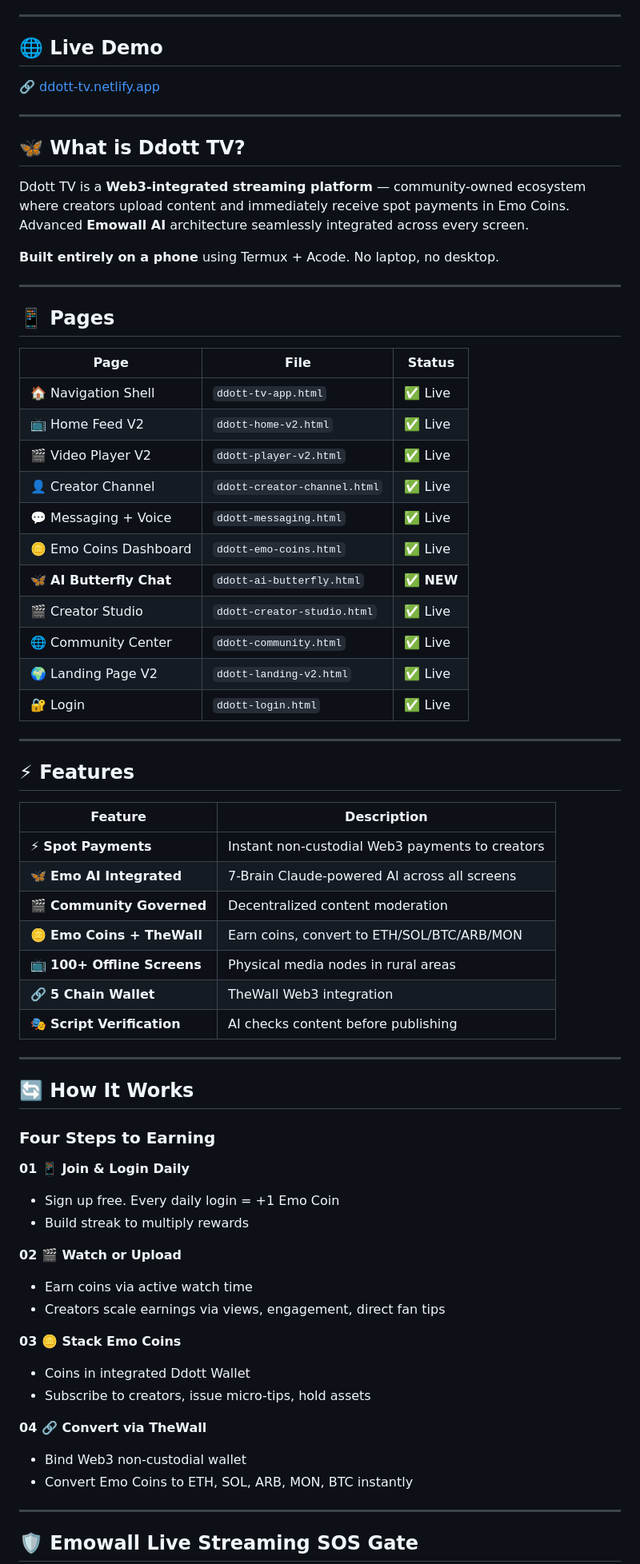
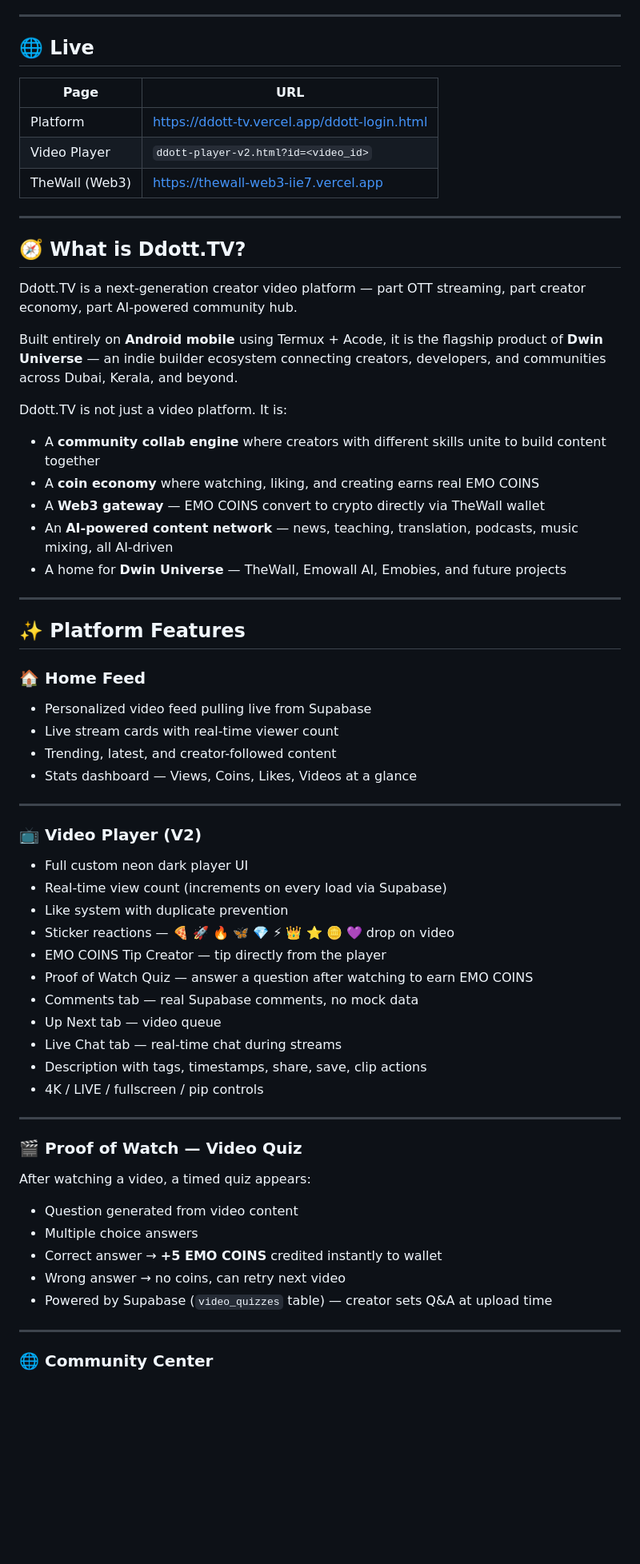
Before and after one commit to EmoThewall05/Ddott.Tv, a Markdown page: README.md, the part around one of its changes. Shown at 80% size. Drawn GitHub-style; blank space fills up the shorter version.

Commit message:
docs: fix README rendering

```diff
--- a/README.md
+++ b/README.md
@@ -7,72 +26,68 @@ Built from Dubai 🇦🇪 · Powered by Seven Brains 🧠 · Made for World 🌏
 
 ---
 
-## 🌐 Live Demo
-🔗 [ddott-tv.netlify.app](https://ddott-tv.netlify.app)
+## 🌐 Live
+
+| Page | URL |
+|---|---|
+| Platform | https://ddott-tv.vercel.app/ddott-login.html |
+| Video Player | `ddott-player-v2.html?id=<video_id>` |
+| TheWall (Web3) | https://thewall-web3-iie7.vercel.app |
 
 ---
 
-## 🦋 What is Ddott TV?
+## 🧭 What is Ddott.TV?
 
-Ddott TV is a **Web3-integrated streaming platform** — community-owned ecosystem where creators upload content and immediately receive spot payments in Emo Coins. Advanced **Emowall AI** architecture seamlessly integrated across every screen.
+Ddott.TV is a next-generation creator video platform — part OTT streaming, part creator economy, part AI-powered community hub.
 
-**Built entirely on a phone** using Termux + Acode. No laptop, no desktop.
+Built entirely on **Android mobile** using Termux + Acode, it is the flagship product of **Dwin Universe** — an indie builder ecosystem connecting creators, developers, and communities across Dubai, Kerala, and beyond.
+
+Ddott.TV is not just a video platform. It is:
+
+- A **community collab engine** where creators with different skills unite to build content together
+- A **coin economy** where watching, liking, and creating earns real EMO COINS
+- A **Web3 gateway** — EMO COINS convert to crypto directly via TheWall wallet
+- An **AI-powered content network** — news, teaching, translation, podcasts, music mixing, all AI-driven
+- A home for **Dwin Universe** — TheWall, Emowall AI, Emobies, and future projects
 
 ---
 
-## 📱 Pages
+## ✨ Platform Features
 
-| Page | File | Status |
-|------|------|--------|
-| 🏠 Navigation Shell | `ddott-tv-app.html` | ✅ Live |
-| 📺 Home Feed V2 | `ddott-home-v2.html` | ✅ Live |
-| 🎬 Video Player V2 | `ddott-player-v2.html` | ✅ Live |
-| 👤 Creator Channel | `ddott-creator-channel.html` | ✅ Live |
-| 💬 Messaging + Voice | `ddott-messaging.html` | ✅ Live |
-| 🪙 Emo Coins Dashboard | `ddott-emo-coins.html` | ✅ Live |
-| 🦋 **AI Butterfly Chat** | `ddott-ai-butterfly.html` | ✅ **NEW** |
-| 🎬 Creator Studio | `ddott-creator-studio.html` | ✅ Live |
-| 🌐 Community Center | `ddott-community.html` | ✅ Live |
-| 🌍 Landing Page V2 | `ddott-landing-v2.html` | ✅ Live |
-| 🔐 Login | `ddott-login.html` | ✅ Live |
+### 🏠 Home Feed
+- Personalized video feed pulling live from Supabase
+- Live stream cards with real-time viewer count
+- Trending, latest, and creator-followed content
+- Stats dashboard — Views, Coins, Likes, Videos at a glance
 
 ---
 
-## ⚡ Features
-
-| Feature | Description |
-|---------|-------------|
-| ⚡ **Spot Payments** | Instant non-custodial Web3 payments to creators |
-| 🦋 **Emo AI Integrated** | 7-Brain Claude-powered AI across all screens |
-| 🎬 **Community Governed** | Decentralized content moderation |
-| 🪙 **Emo Coins + TheWall** | Earn coins, convert to ETH/SOL/BTC/ARB/MON |
-| 📺 **100+ Offline Screens** | Physical media nodes in rural areas |
-| 🔗 **5 Chain Wallet** | TheWall Web3 integration |
-| 🎭 **Script Verification** | AI checks content before publishing |
+### 📺 Video Player (V2)
+- Full custom neon dark player UI
+- Real-time view count (increments on every load via Supabase)
+- Like system with duplicate prevention
+- Sticker reactions — 🍕 🚀 🔥 🦋 💎 ⚡ 👑 ⭐ 🪙 💜 drop on video
+- EMO COINS Tip Creator — tip directly from the player
+- Proof of Watch Quiz — answer a question after watching to earn EMO COINS
+- Comments tab — real Supabase comments, no mock data
+- Up Next tab — video queue
+- Live Chat tab — real-time chat during streams
+- Description with tags, timestamps, share, save, clip actions
+- 4K / LIVE / fullscreen / pip controls
 
 ---
 
-## 🔄 How It Works
+### 🎬 Proof of Watch — Video Quiz
 
-### Four Steps to Earning
+After watching a video, a timed quiz appears:
 
-**01 📱 Join & Login Daily**
-- Sign up free. Every daily login = +1 Emo Coin
-- Build streak to multiply rewards
-
-**02 🎬 Watch or Upload**
-- Earn coins via active watch time
-- Creators scale earnings via views, engagement, direct fan tips
-
-**03 🪙 Stack Emo Coins**
-- Coins in integrated Ddott Wallet
-- Subscribe to creators, issue micro-tips, hold assets
-
-**04 🔗 Convert via TheWall**
-- Bind Web3 non-custodial wallet
-- Convert Emo Coins to ETH, SOL, ARB, MON, BTC instantly
+- Question generated from video content
+- Multiple choice answers
+- Correct answer → **+5 EMO COINS** credited instantly to wallet
+- Wrong answer → no coins, can retry next video
+- Powered by Supabase (`video_quizzes` table) — creator sets Q&A at upload time
 
 ---
 
-## 🛡️ Emowall Live Streaming SOS Gate
+### 🌐 Community Center
 
```
Also changed, not shown: other parts of README.md (+148 -59 lines).
